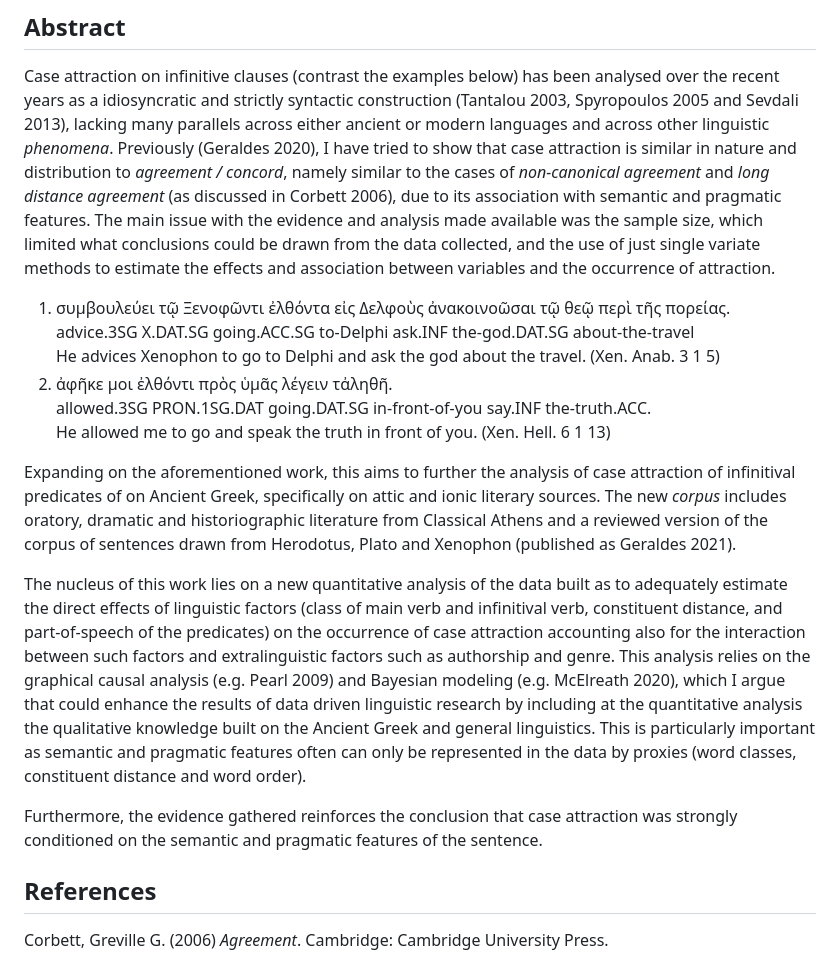
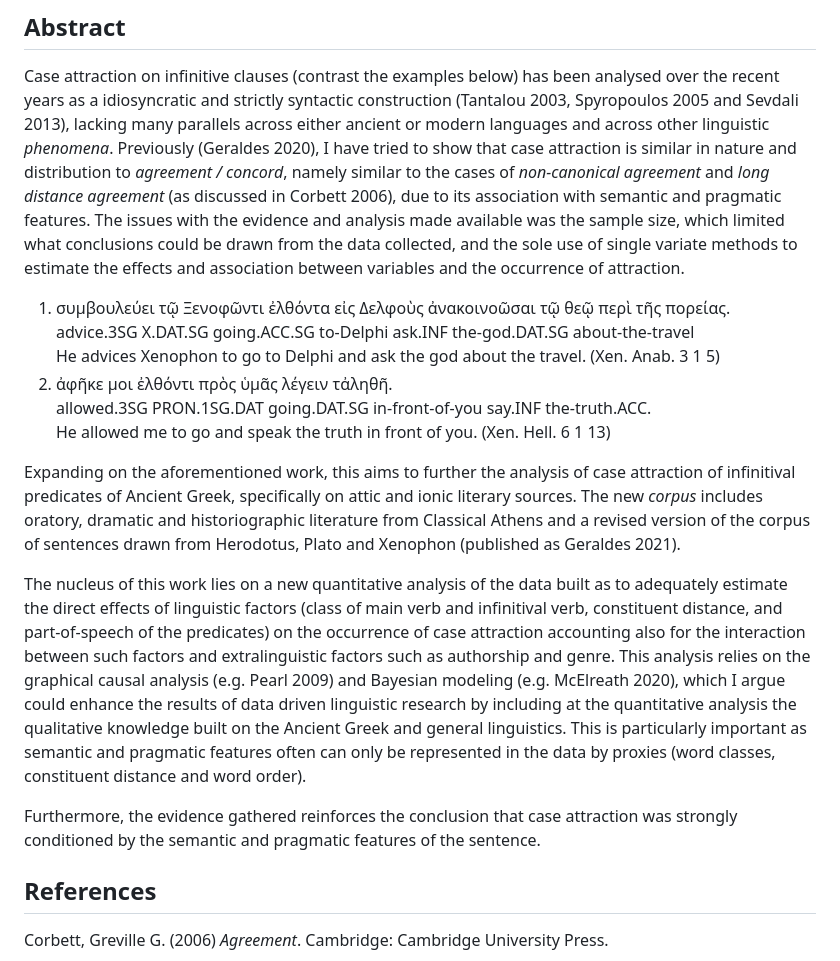
Before and after one commit to caiogeraldes/icagl2025, a Markdown page: abstract.md, the part around the change. Rendered like a GitHub page.

Commit message:
fix: correções Luis

```diff
--- a/abstract.md
+++ b/abstract.md
@@ -15,9 +15,9 @@ I have tried to show that case attraction is similar in nature and distribution
 to _agreement / concord_, namely similar to the cases of
 _non-canonical agreement_ and _long distance agreement_ (as discussed in
 Corbett 2006), due to its association with semantic and pragmatic features.
-The main issue with the evidence and analysis made available was the sample
+The issues with the evidence and analysis made available was the sample
 size, which limited what conclusions could be drawn from the data collected,
-and the use of just single variate methods to estimate the effects and
+and the sole use of single variate methods to estimate the effects and
 association between variables and the occurrence of attraction.
 
 1. συμβουλεύει τῷ Ξενοφῶντι ἐλθόντα εἰς Δελφοὺς ἀνακοινοῶσαι τῷ  θεῷ  περὶ τῆς
@@ -32,9 +32,9 @@ association between variables and the occurrence of attraction.
    He allowed me to go and speak the truth in front of you. (Xen. Hell. 6 1 13)
 
 Expanding on the aforementioned work, this aims to further the analysis of
-case attraction of infinitival predicates of on Ancient Greek, specifically on attic
+case attraction of infinitival predicates of Ancient Greek, specifically on attic
 and ionic literary sources. The new _corpus_ includes oratory, dramatic and
-historiographic literature from Classical Athens and a reviewed version of the
+historiographic literature from Classical Athens and a revised version of the
 corpus of sentences drawn from Herodotus, Plato and Xenophon (published as
 Geraldes 2021).
 
@@ -45,7 +45,7 @@ the predicates) on the occurrence of case attraction accounting also for the
 interaction between such factors and extralinguistic factors such as
 authorship and genre.
 This analysis relies on the graphical causal analysis (e.g. Pearl 2009)
-and Bayesian modeling (e.g. McElreath 2020), which I argue that could enhance
+and Bayesian modeling (e.g. McElreath 2020), which I argue could enhance
 the results of data driven linguistic research by including at the
 quantitative analysis the qualitative knowledge built on the Ancient Greek
 and general linguistics. This is particularly important as semantic and
@@ -53,7 +53,7 @@ pragmatic features often can only be represented in the data by proxies (word
 classes, constituent distance and word order).
 
 Furthermore, the evidence gathered reinforces the conclusion that case
-attraction was strongly conditioned on the semantic and pragmatic features of
+attraction was strongly conditioned by the semantic and pragmatic features of
 the sentence.
 
 ## References
```
